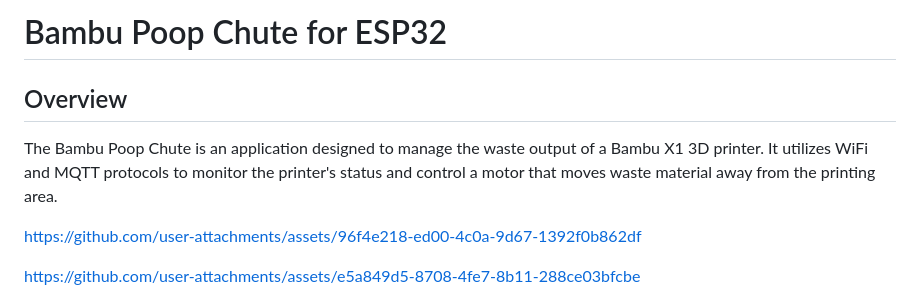
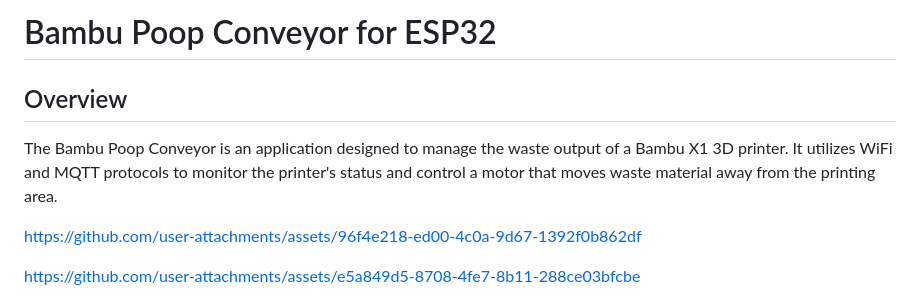
Before and after one commit to t0nyz0/Bambu-Poop-Conveyor-ESP32, a Markdown page: README.md, the part around the change. GitHub-like rendering.

```diff
--- a/README.md
+++ b/README.md
@@ -1,9 +1,9 @@
-# Bambu Poop Chute for ESP32
+# Bambu Poop Conveyor for ESP32
 
 
 ## Overview
 
-The Bambu Poop Chute is an application designed to manage the waste output of a Bambu X1 3D printer. It utilizes WiFi and MQTT protocols to monitor the printer's status and control a motor that moves waste material away from the printing area.
+The Bambu Poop Conveyor is an application designed to manage the waste output of a Bambu X1 3D printer. It utilizes WiFi and MQTT protocols to monitor the printer's status and control a motor that moves waste material away from the printing area.
 
 https://github.com/user-attachments/assets/96f4e218-ed00-4c0a-9d67-1392f0b862df
 
```
